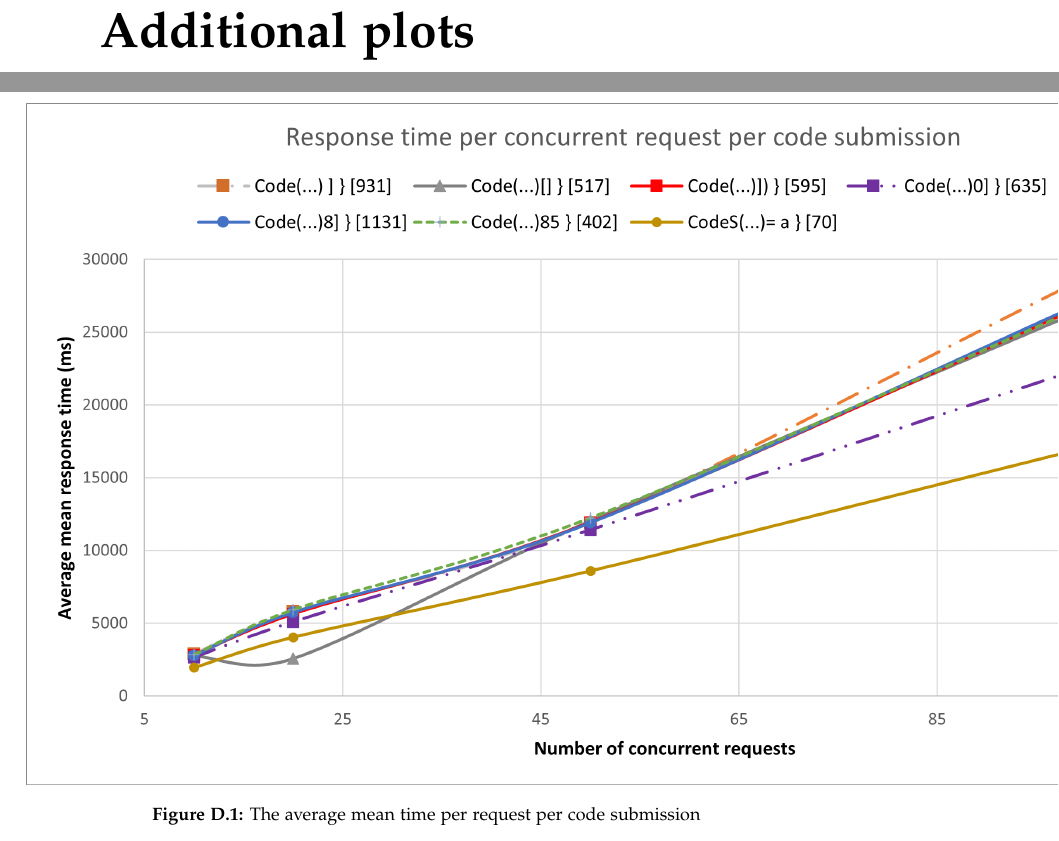
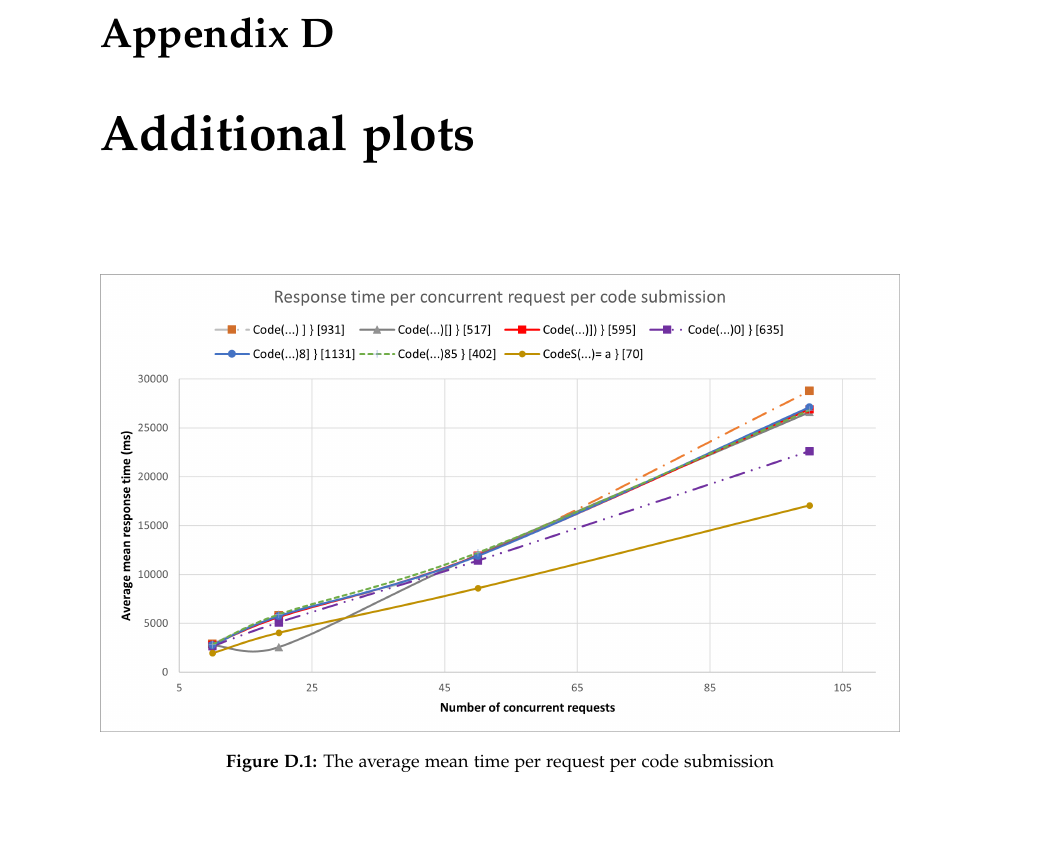
Before and after one commit to chhoumann/p7, a LaTeX thesis (report/master.tex, which reads report/sections/Appendix/additional-statistics.tex): two parts of pages 68 and 69 of 69 before the commit and part of page 68 of 68 after it, the two joined at a grey line, cut at the place of the change, the shorter picture padded with empty space. Compiled offline with pdfLaTeX.

Commit message:
appendix

```diff
--- a/report/sections/Appendix/additional-statistics.tex
+++ b/report/sections/Appendix/additional-statistics.tex
@@ -1,7 +1,7 @@
 \chapter{Additional plots} \label{chap:AdditionalPlots}
-\begin{figure}
+\begin{figure}[H]
     \centering
-    \includegraphics[]{images/Aveage per code.png}
+    \includegraphics[width=\textwidth,height=\textheight,keepaspectratio]{images/Aveage per code.png}
     \caption{The average mean time per request per code submission}
     \label{fig:averagePerCode}
 \end{figure}
```
